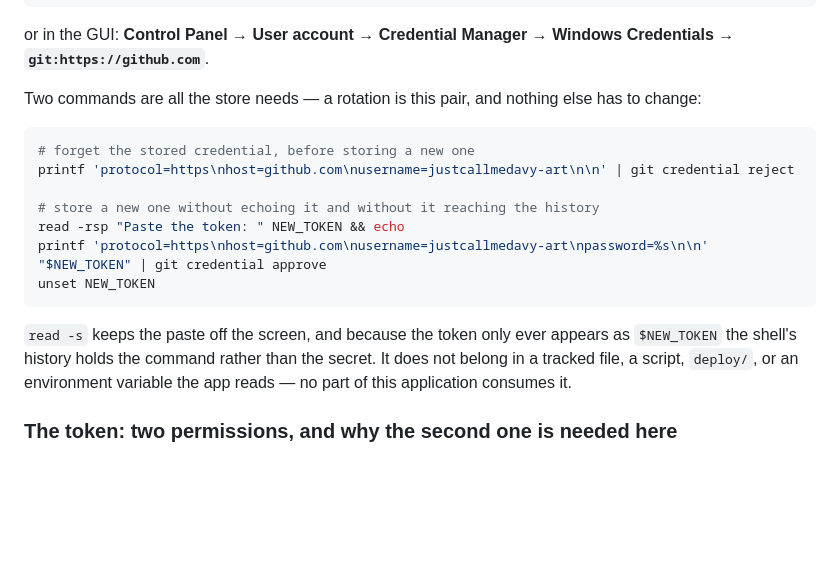
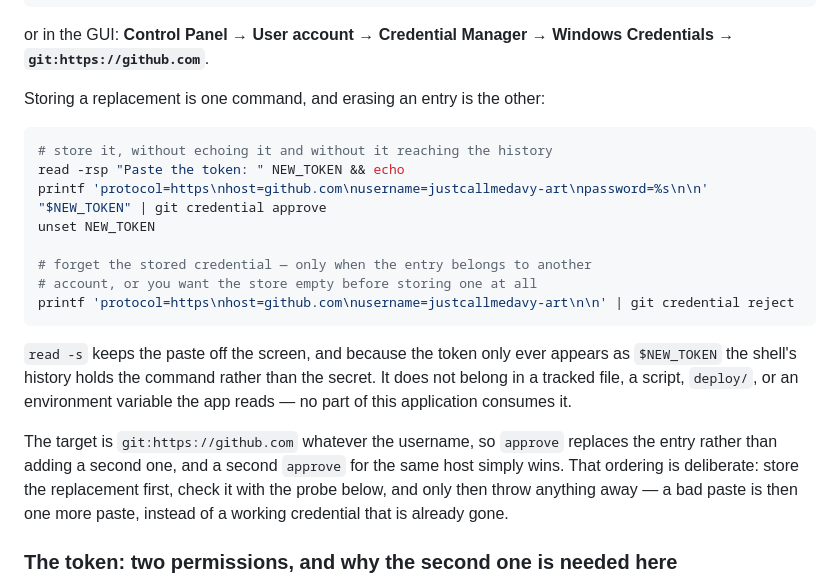
Before and after one commit to justcallmedavy-art/paloption, a Markdown page: DEPLOY.md, the part around the change. Drawn GitHub-style; blank space fills up the shorter version.

Commit message:
Store the replacement credential before discarding the old one
The rotation recipe erased the stored credential first, which is the wrong order
for the one credential in this repository that cannot be recovered: a PAT is only
ever shown once, so a first step that deletes it turns a bad paste into a lost
working credential rather than one more paste. Measured what actually happens
instead, on a throwaway entry: the target is `git:https://github.com` regardless
of username, a second `approve` for the same host overwrites rather than
accumulating (one entry, the newer value), and `reject` is only needed when the
entry belongs to another account or the store should be empty. So the recipe now
stores, verifies with the dry-run probe, and throws nothing away until then.

🤖 Generated with Codebuff
Co-Authored-By: Codebuff <noreply@codebuff.com>

````diff
--- a/DEPLOY.md
+++ b/DEPLOY.md
@@ -524,23 +524,30 @@ cmd //c "cmdkey /list"      # Git Bash; MSYS rewrites a bare /list into a path
 or in the GUI: **Control Panel → User account → Credential Manager → Windows
 Credentials → `git:https://github.com`**.
 
-Two commands are all the store needs — a rotation is this pair, and nothing else
-has to change:
+Storing a replacement is one command, and erasing an entry is the other:
 
 ```bash
-# forget the stored credential, before storing a new one
-printf 'protocol=https\nhost=github.com\nusername=justcallmedavy-art\n\n' | git credential reject
-
-# store a new one without echoing it and without it reaching the history
+# store it, without echoing it and without it reaching the history
 read -rsp "Paste the token: " NEW_TOKEN && echo
 printf 'protocol=https\nhost=github.com\nusername=justcallmedavy-art\npassword=%s\n\n' "$NEW_TOKEN" | git credential approve
 unset NEW_TOKEN
+
+# forget the stored credential — only when the entry belongs to another
+# account, or you want the store empty before storing one at all
+printf 'protocol=https\nhost=github.com\nusername=justcallmedavy-art\n\n' | git credential reject
 ```
 
 `read -s` keeps the paste off the screen, and because the token only ever appears
 as `$NEW_TOKEN` the shell's history holds the command rather than the secret. It
 does not belong in a tracked file, a script, `deploy/`, or an environment
 variable the app reads — no part of this application consumes it.
+
+The target is `git:https://github.com` whatever the username, so `approve`
+replaces the entry rather than adding a second one, and a second `approve` for
+the same host simply wins. That ordering is deliberate: store the replacement
+first, check it with the probe below, and only then throw anything away — a bad
+paste is then one more paste, instead of a working credential that is already
+gone.
 
 ### The token: two permissions, and why the second one is needed here
 
````
